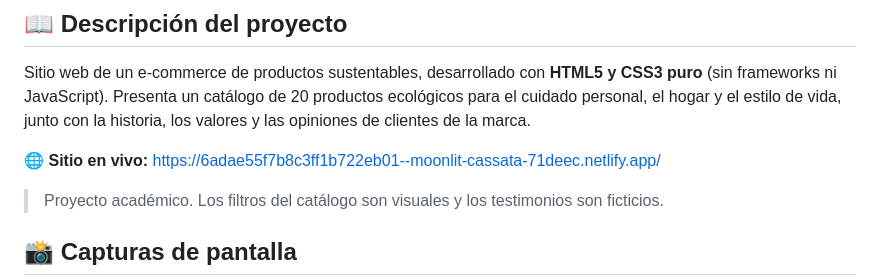
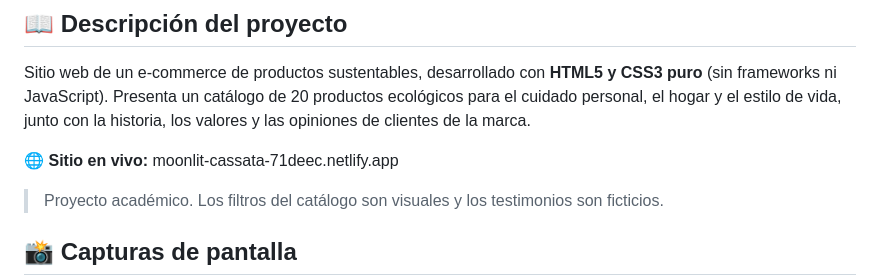
Before and after one commit to castrorueda-afk/EcoMarket_Juan_Manuel_Castro, a Markdown page: README.md, the part around the change. Rendered like a GitHub page.

Commit message:
Fix live site link format in README
Updated live site link format in README.

```diff
--- a/README.md
+++ b/README.md
@@ -4,7 +4,8 @@
 
 Sitio web de un e-commerce de productos sustentables, desarrollado con **HTML5 y CSS3 puro** (sin frameworks ni JavaScript). Presenta un catálogo de 20 productos ecológicos para el cuidado personal, el hogar y el estilo de vida, junto con la historia, los valores y las opiniones de clientes de la marca.
 
-🌐 **Sitio en vivo:** https://6adae55f7b8c3ff1b722eb01--moonlit-cassata-71deec.netlify.app/
+🌐 **Sitio en vivo:**
+moonlit-cassata-71deec.netlify.app
 
 
 > Proyecto académico. Los filtros del catálogo son visuales y los testimonios son ficticios.
```
